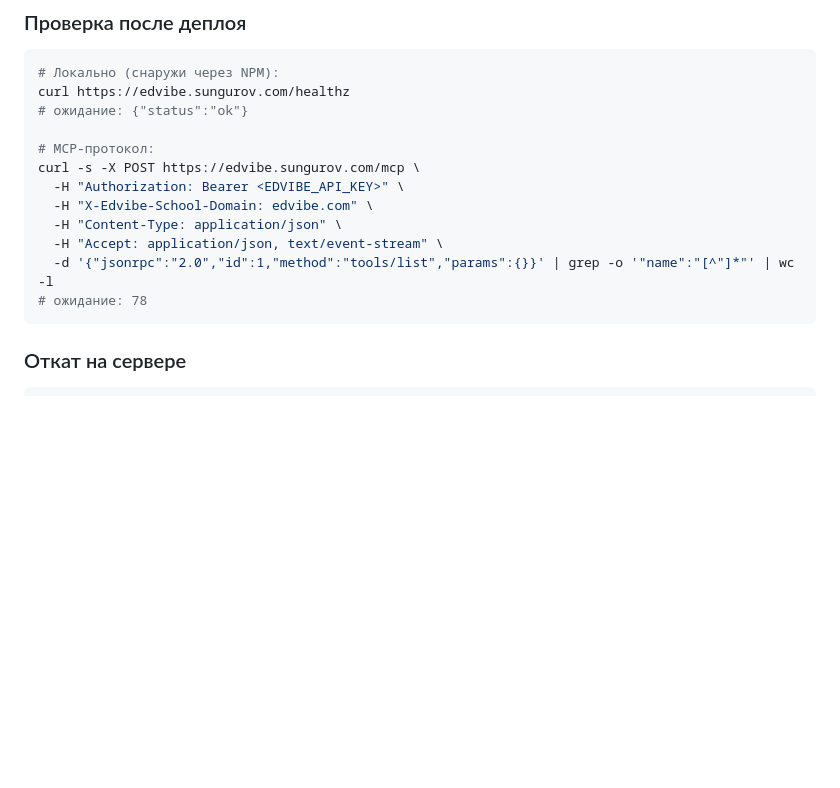
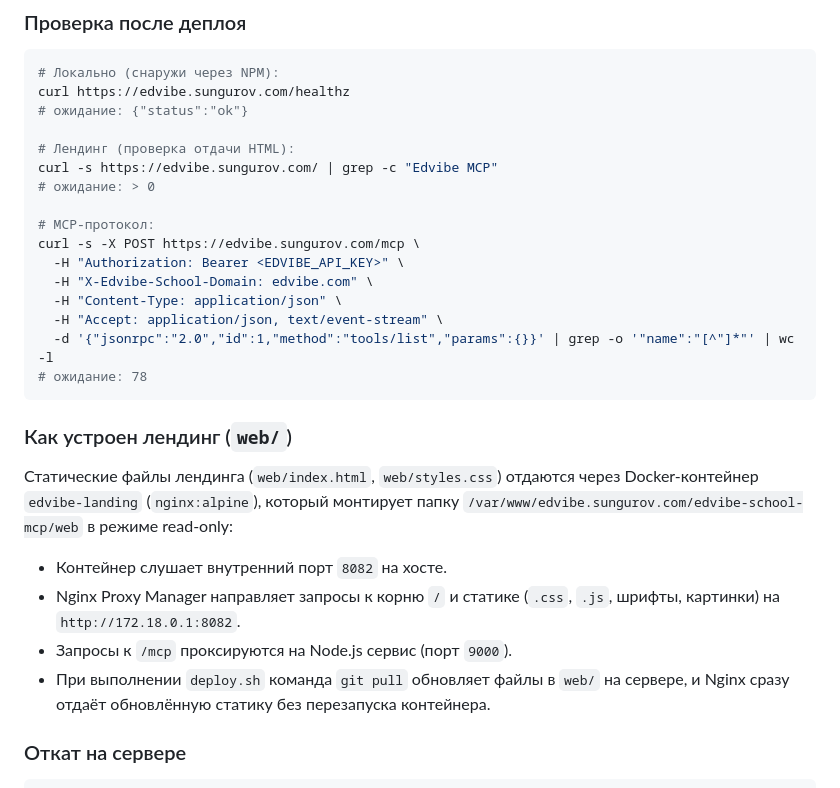
Before and after one commit to capitanes/edvibe-school-mcp, a Markdown page: AGENTS.md, the part around the change. Drawn GitHub-style; blank space fills up the shorter version.

Commit message:
docs: add landing page architecture and checks to AGENTS.md
Generated with [Devin](https://devin.ai)

Co-Authored-By: Devin <158243242+devin-ai-integration[bot]@users.noreply.github.com>

````diff
--- a/AGENTS.md
+++ b/AGENTS.md
@@ -198,6 +198,10 @@ Read-only инспекция и локальные mock-тесты разреш
 curl https://edvibe.sungurov.com/healthz
 # ожидание: {"status":"ok"}
 
+# Лендинг (проверка отдачи HTML):
+curl -s https://edvibe.sungurov.com/ | grep -c "Edvibe MCP"
+# ожидание: > 0
+
 # MCP-протокол:
 curl -s -X POST https://edvibe.sungurov.com/mcp \
   -H "Authorization: Bearer <EDVIBE_API_KEY>" \
@@ -207,6 +211,15 @@ curl -s -X POST https://edvibe.sungurov.com/mcp \
   -d '{"jsonrpc":"2.0","id":1,"method":"tools/list","params":{}}' | grep -o '"name":"[^"]*"' | wc -l
 # ожидание: 78
 ```
+
+### Как устроен лендинг (`web/`)
+
+Статические файлы лендинга (`web/index.html`, `web/styles.css`) отдаются через Docker-контейнер `edvibe-landing` (`nginx:alpine`), который монтирует папку `/var/www/edvibe.sungurov.com/edvibe-school-mcp/web` в режиме read-only:
+
+- Контейнер слушает внутренний порт `8082` на хосте.
+- Nginx Proxy Manager направляет запросы к корню `/` и статике (`.css`, `.js`, шрифты, картинки) на `http://172.18.0.1:8082`.
+- Запросы к `/mcp` проксируются на Node.js сервис (порт `9000`).
+- При выполнении `deploy.sh` команда `git pull` обновляет файлы в `web/` на сервере, и Nginx сразу отдаёт обновлённую статику без перезапуска контейнера.
 
 ### Откат на сервере
 
````
